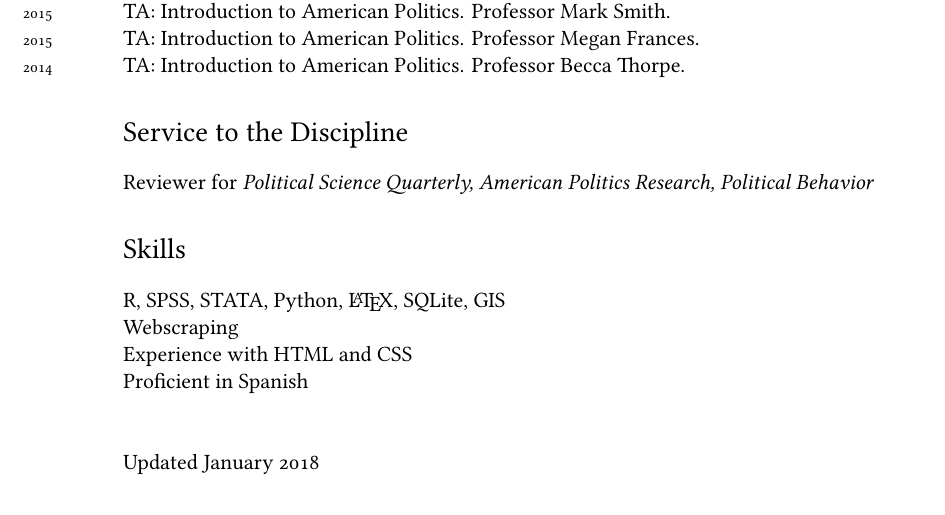
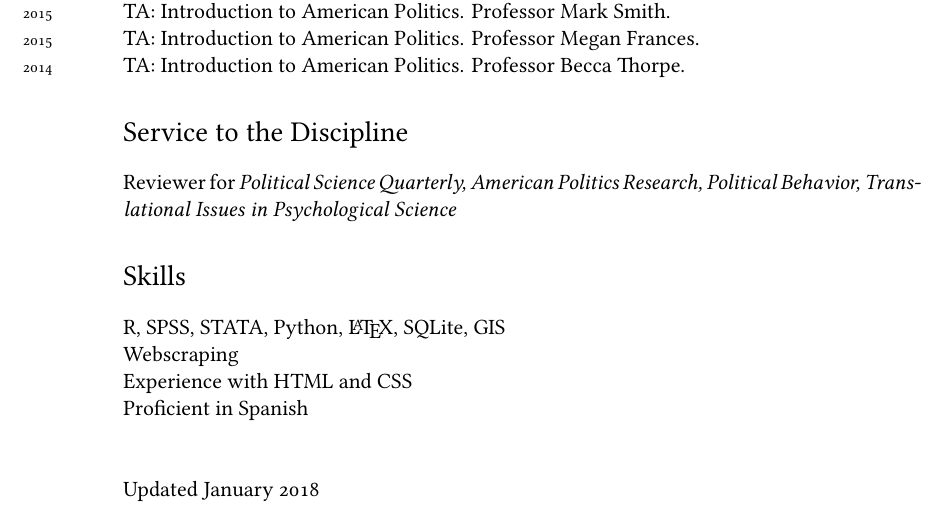
Before and after one commit to tylerreny/tylerreny.github.io, a LaTeX CV (pdf/cv-reny.tex): part of page 4 of 4, cut so that both start at the same text. Compiled offline with XeLaTeX; a missing font is replaced by an installed copy or a similar font.

Commit message:
update cv;

```diff
--- a/pdf/cv-reny.tex
+++ b/pdf/cv-reny.tex
@@ -207,7 +207,7 @@ Levine Internship Award (\$3,000)\\
 
 \section*{Service to the Discipline}
 
-Reviewer for \textit{Political Science Quarterly, American Politics Research, Political Behavior}
+Reviewer for \textit{Political Science Quarterly, American Politics Research, Political Behavior, Translational Issues in Psychological Science}
 
 \section*{Skills}
 
```
Also changed, not shown: pdf/cv-reny.pdf, 4 other files.
